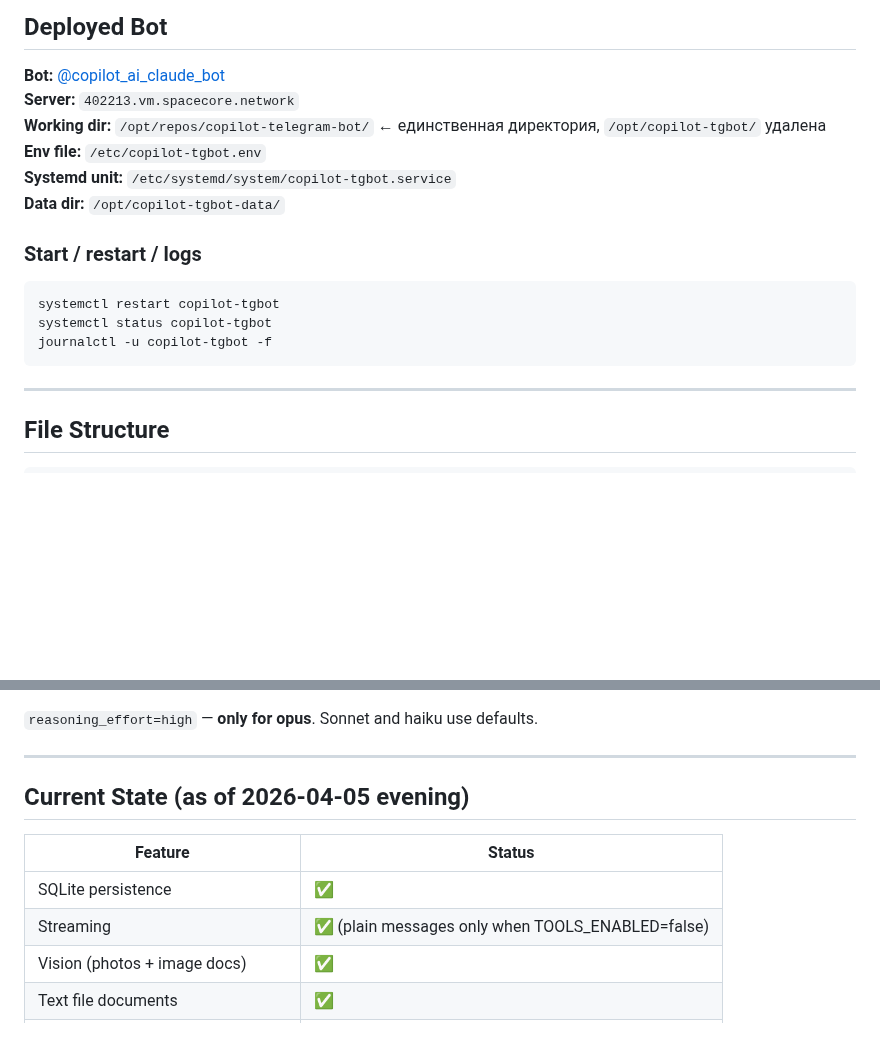
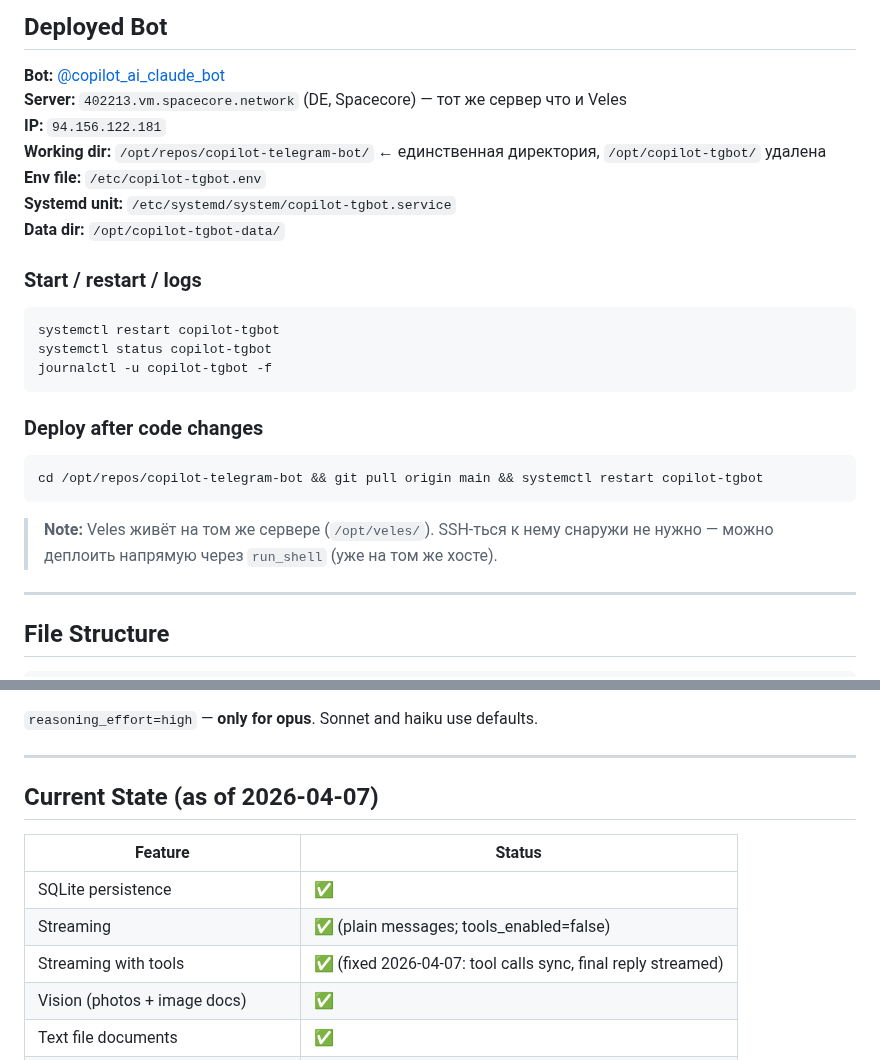
Before and after one commit to gr1ng0333/veles, a Markdown page: prompts/skills/copilot-tgbot.md, 2 parts joined by grey strips. GitHub-like rendering; blank space fills up the shorter version.

Commit message:
skills: add server IP and deploy note to copilot-tgbot skill

````diff
--- a/prompts/skills/copilot-tgbot.md
+++ b/prompts/skills/copilot-tgbot.md
@@ -12,7 +12,8 @@
 ## Deployed Bot
 
 **Bot:** [@copilot_ai_claude_bot](https://t.me/copilot_ai_claude_bot)
-**Server:** `402213.vm.spacecore.network`
+**Server:** `402213.vm.spacecore.network` (DE, Spacecore) — тот же сервер что и Veles
+**IP:** `94.156.122.181`
 **Working dir:** `/opt/repos/copilot-telegram-bot/` ← единственная директория, `/opt/copilot-tgbot/` удалена
 **Env file:** `/etc/copilot-tgbot.env`
 **Systemd unit:** `/etc/systemd/system/copilot-tgbot.service`
@@ -24,6 +25,14 @@ systemctl restart copilot-tgbot
 systemctl status copilot-tgbot
 journalctl -u copilot-tgbot -f
 ```
+
+### Deploy after code changes
+```bash
+cd /opt/repos/copilot-telegram-bot && git pull origin main && systemctl restart copilot-tgbot
+```
+
+> **Note:** Veles живёт на том же сервере (`/opt/veles/`). SSH-ться к нему снаружи не нужно —
+> можно деплоить напрямую через `run_shell` (уже на том же хосте).
 
 ---
 
@@ -206,12 +215,13 @@ MODELS = {
 
 ---
 
-## Current State (as of 2026-04-05 evening)
+## Current State (as of 2026-04-07)
 
 | Feature | Status |
 |---------|--------|
 | SQLite persistence | ✅ |
-| Streaming | ✅ (plain messages only when TOOLS_ENABLED=false) |
+| Streaming | ✅ (plain messages; tools_enabled=false) |
+| Streaming with tools | ✅ (fixed 2026-04-07: tool calls sync, final reply streamed) |
 | Vision (photos + image docs) | ✅ |
 | Text file documents | ✅ |
 | PDF documents | ✅ (pdfminer.six) |
````
